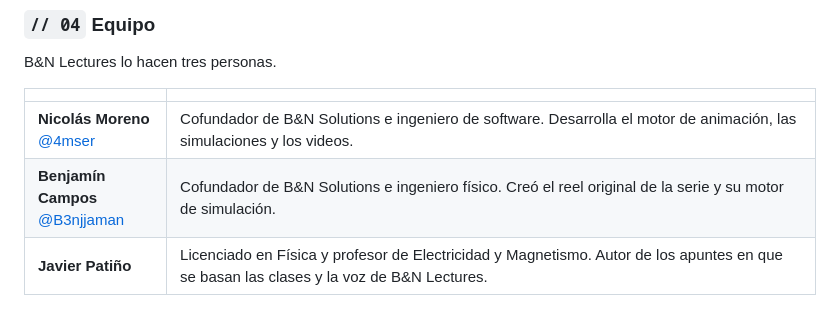
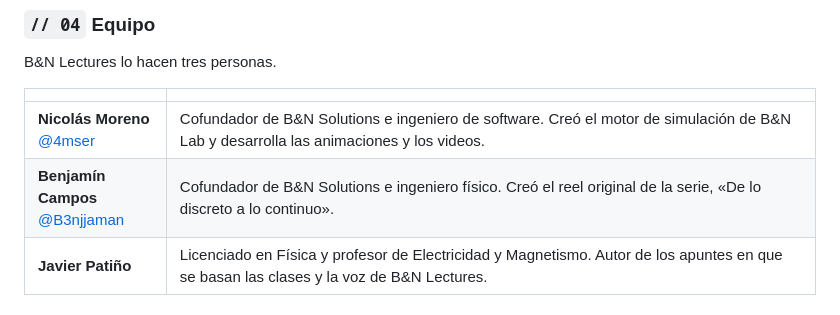
Before and after one commit to 4mser/bn-lectures, a Markdown page: README.md, the part around the change. Rendered like a GitHub page.

```diff
--- a/README.md
+++ b/README.md
@@ -53,8 +53,8 @@ B&N Lectures lo hacen tres personas.
 
 | | |
 |---|---|
-| **Nicolás Moreno**<br>[@4mser](https://github.com/4mser) | Cofundador de B&N Solutions e ingeniero de software. Desarrolla el motor de animación, las simulaciones y los videos. |
-| **Benjamín Campos**<br>[@B3njjaman](https://github.com/B3njjaman) | Cofundador de B&N Solutions e ingeniero físico. Creó el reel original de la serie y su motor de simulación. |
+| **Nicolás Moreno**<br>[@4mser](https://github.com/4mser) | Cofundador de B&N Solutions e ingeniero de software. Creó el motor de simulación de B&N Lab y desarrolla las animaciones y los videos. |
+| **Benjamín Campos**<br>[@B3njjaman](https://github.com/B3njjaman) | Cofundador de B&N Solutions e ingeniero físico. Creó el reel original de la serie, «De lo discreto a lo continuo». |
 | **Javier Patiño** | Licenciado en Física y profesor de Electricidad y Magnetismo. Autor de los apuntes en que se basan las clases y la voz de B&N Lectures. |
 
 ### `// 05` Licencia
```
Also changed, not shown: README.en.md (+2 -2 lines).
